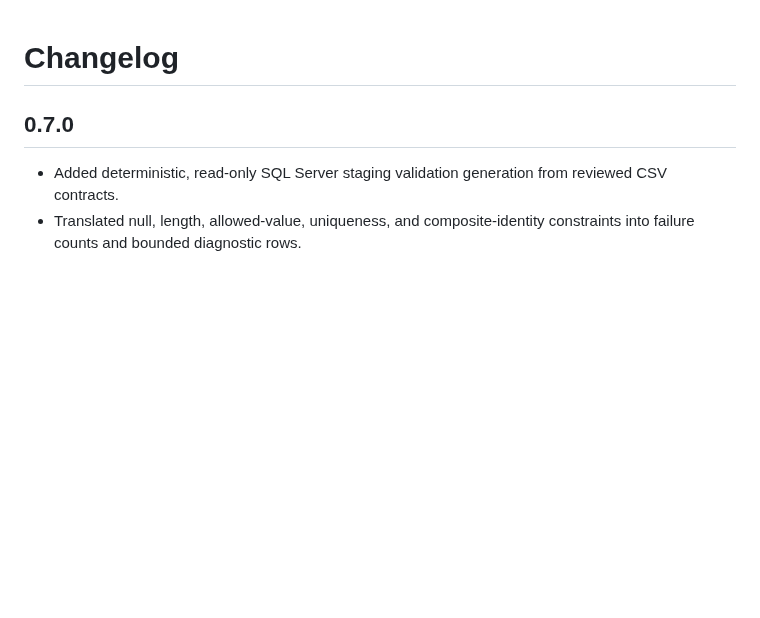
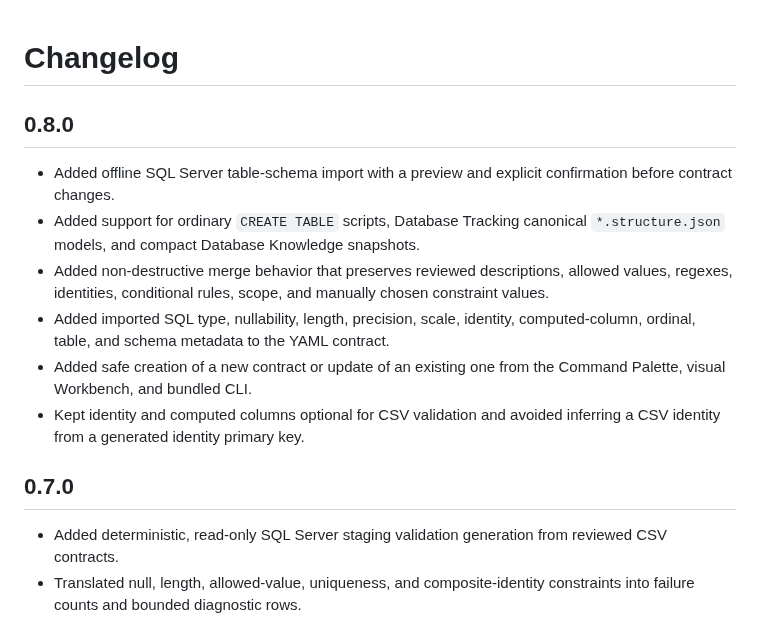
Before and after one commit to incursa/csv-contract-vsce, a Markdown page: CHANGELOG.md, the part around the change. Rendered like a GitHub page; blank space fills up the shorter version.

```diff
--- a/CHANGELOG.md
+++ b/CHANGELOG.md
@@ -1,4 +1,13 @@
 # Changelog
+
+## 0.8.0
+
+- Added offline SQL Server table-schema import with a preview and explicit confirmation before contract changes.
+- Added support for ordinary `CREATE TABLE` scripts, Database Tracking canonical `*.structure.json` models, and compact Database Knowledge snapshots.
+- Added non-destructive merge behavior that preserves reviewed descriptions, allowed values, regexes, identities, conditional rules, scope, and manually chosen constraint values.
+- Added imported SQL type, nullability, length, precision, scale, identity, computed-column, ordinal, table, and schema metadata to the YAML contract.
+- Added safe creation of a new contract or update of an existing one from the Command Palette, visual Workbench, and bundled CLI.
+- Kept identity and computed columns optional for CSV validation and avoided inferring a CSV identity from a generated identity primary key.
 
 ## 0.7.0
 
```
Also changed, not shown: README.md (+19 -0 lines), docs/SQL-SERVER-STAGING-VALIDATION.md (+6 -0 lines), images/workbench-column-rules.png, images/workbench-results.png, 13 other files.
